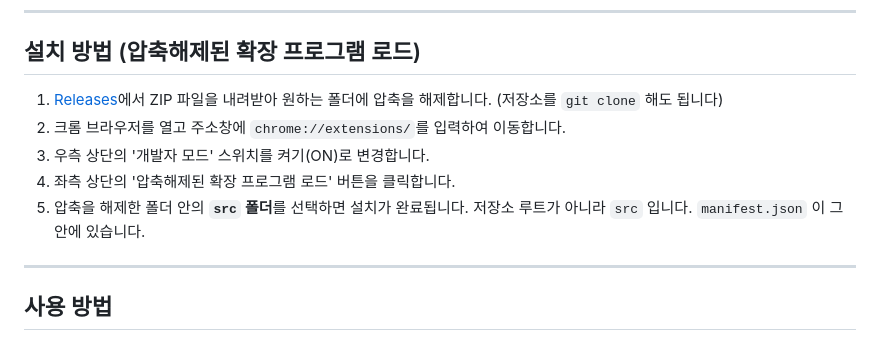
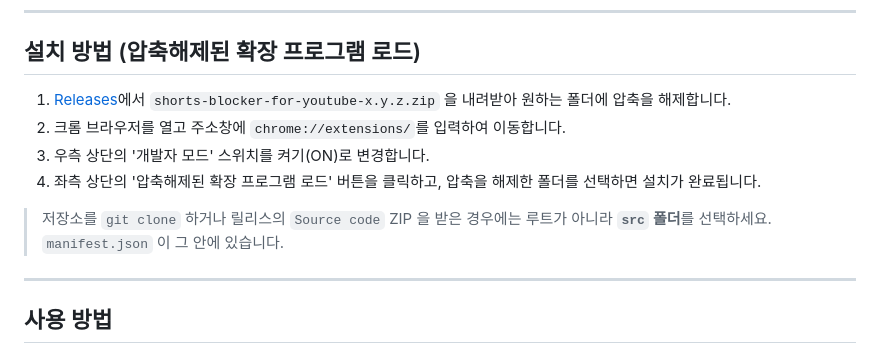
Before and after one commit to backcho/youtube-shorts-blacklist, a Markdown page: README.md, the part around the change. GitHub-like rendering.

Commit message:
docs: 다운로드 경로별로 설치 절차를 구분
릴리스 첨부 ZIP 은 압축을 풀면 manifest.json 이 최상위라 src 폴더가 없다.
무조건 src 를 선택하라는 안내는 첨부 ZIP 을 받은 경우 맞지 않는다.

- 첨부 ZIP 기준으로 본문을 정리
- clone 이나 Source code ZIP 인 경우만 src 를 선택하도록 별도 안내

```diff
--- a/README.md
+++ b/README.md
@@ -54,13 +54,15 @@ tools/deploy.sh /path/to/extension
 
 ## 설치 방법 (압축해제된 확장 프로그램 로드)
 
-1. [Releases](https://github.com/backcho/youtube-shorts-blacklist/releases)에서 ZIP 파일을
-   내려받아 원하는 폴더에 압축을 해제합니다. (저장소를 `git clone` 해도 됩니다)
+1. [Releases](https://github.com/backcho/youtube-shorts-blacklist/releases)에서
+   `shorts-blocker-for-youtube-x.y.z.zip` 을 내려받아 원하는 폴더에 압축을 해제합니다.
 2. 크롬 브라우저를 열고 주소창에 `chrome://extensions/`를 입력하여 이동합니다.
 3. 우측 상단의 '개발자 모드' 스위치를 켜기(ON)로 변경합니다.
-4. 좌측 상단의 '압축해제된 확장 프로그램 로드' 버튼을 클릭합니다.
-5. 압축을 해제한 폴더 안의 **`src` 폴더**를 선택하면 설치가 완료됩니다.
-   저장소 루트가 아니라 `src` 입니다. `manifest.json` 이 그 안에 있습니다.
+4. 좌측 상단의 '압축해제된 확장 프로그램 로드' 버튼을 클릭하고,
+   압축을 해제한 폴더를 선택하면 설치가 완료됩니다.
+
+> 저장소를 `git clone` 하거나 릴리스의 `Source code` ZIP 을 받은 경우에는
+> 루트가 아니라 **`src` 폴더**를 선택하세요. `manifest.json` 이 그 안에 있습니다.
 
 ---
 
```
